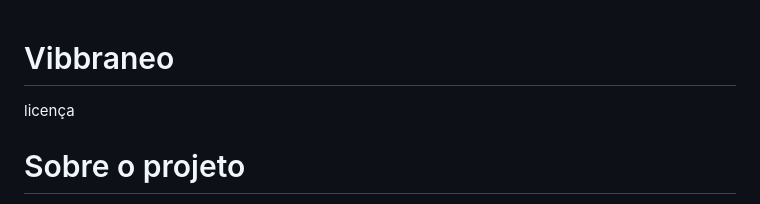
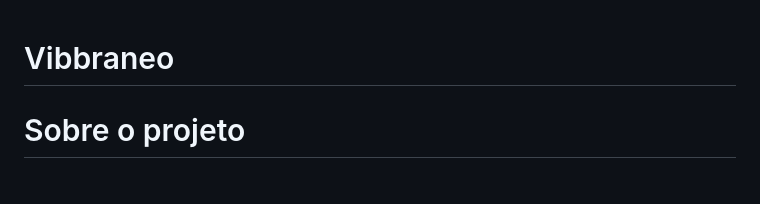
Before and after one commit to diogorcazevedo/vibbraneo, a Markdown page: README.md, the part around the change. GitHub-like rendering.

```diff
--- a/README.md
+++ b/README.md
@@ -1,5 +1,5 @@
 # Vibbraneo
-licença
+
 
 # Sobre o projeto
 
```
